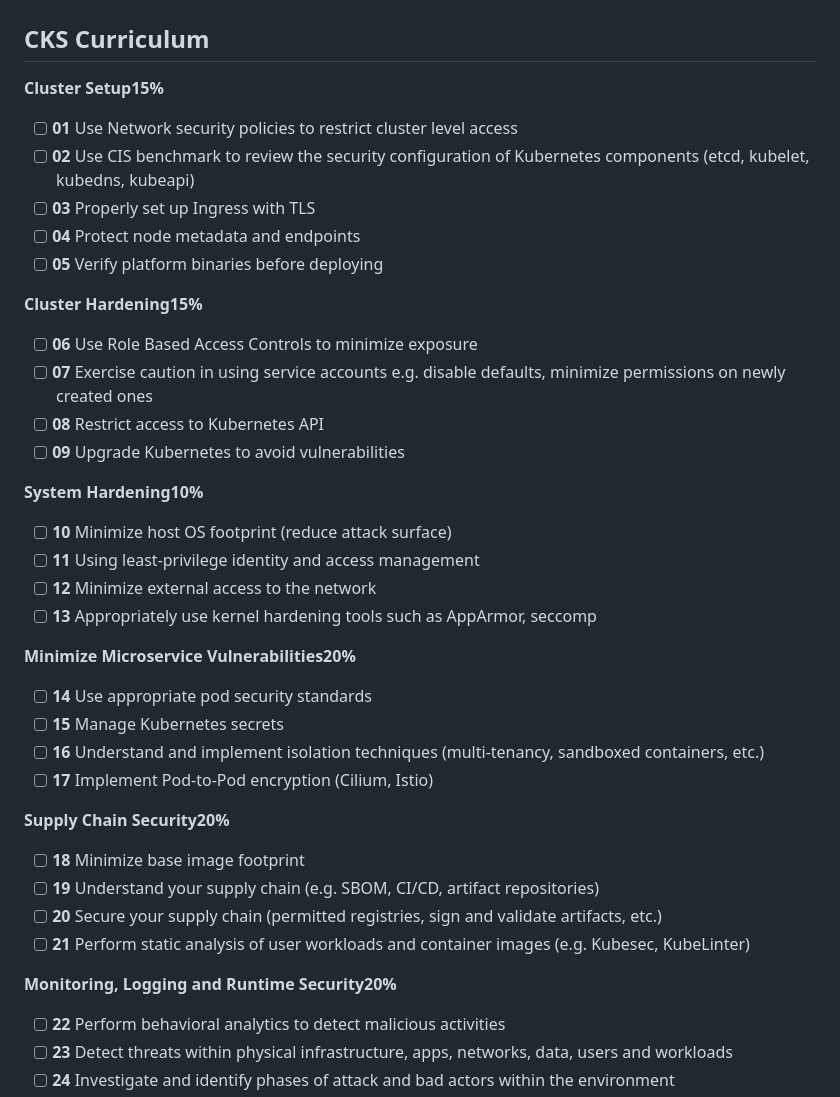
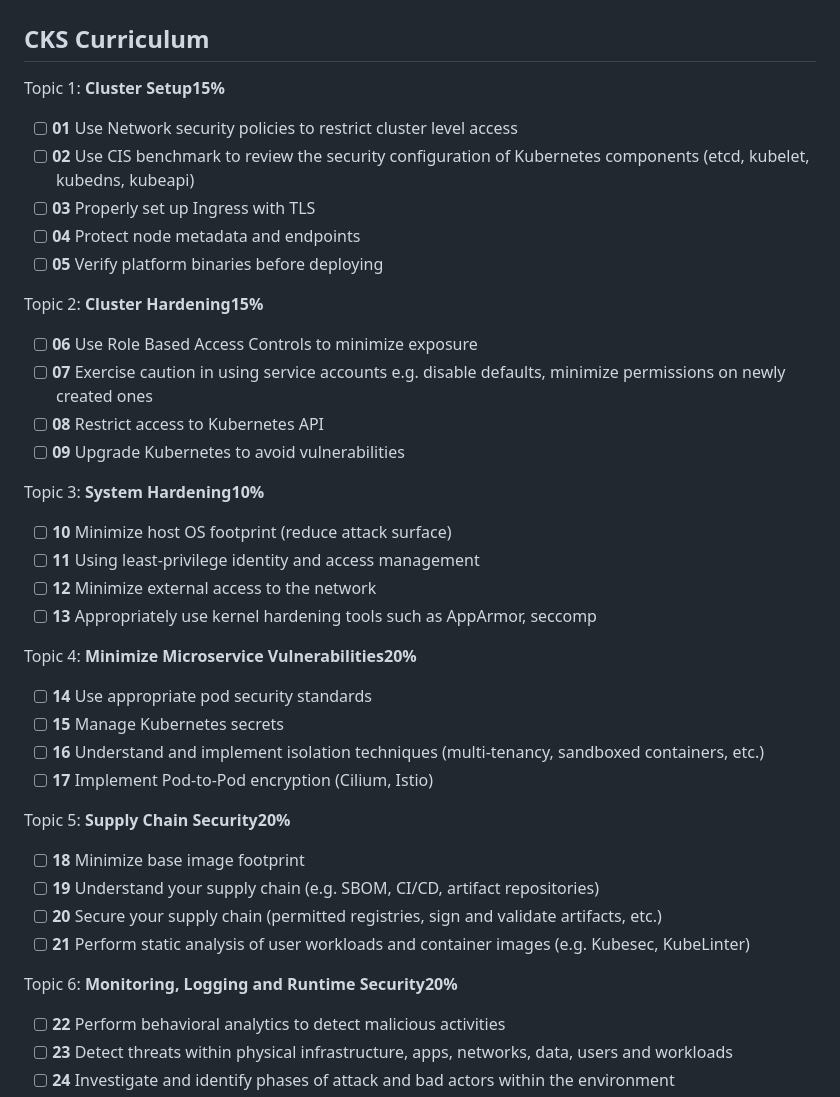
Before and after one commit to apolzek/tryharding-certifications, a Markdown page: README.md, the part around the change. GitHub-like rendering.

```diff
--- a/README.md
+++ b/README.md
@@ -2,38 +2,38 @@
 
 ## CKS Curriculum
 
-**Cluster Setup15%**
+Topic 1: **Cluster Setup15%**
 - [ ] **01** Use Network security policies to restrict cluster level access
 - [ ] **02** Use CIS benchmark to review the security configuration of Kubernetes components (etcd, kubelet, kubedns, kubeapi)
 - [ ] **03** Properly set up Ingress with TLS
 - [ ] **04** Protect node metadata and endpoints
 - [ ] **05** Verify platform binaries before deploying
 
-**Cluster Hardening15%**
+Topic 2: **Cluster Hardening15%**
 - [ ] **06** Use Role Based Access Controls to minimize exposure
 - [ ] **07** Exercise caution in using service accounts e.g. disable defaults, minimize permissions on newly created ones
 - [ ] **08** Restrict access to Kubernetes API
 - [ ] **09** Upgrade Kubernetes to avoid vulnerabilities
 
-**System Hardening10%**
+Topic 3: **System Hardening10%**
 - [ ] **10** Minimize host OS footprint (reduce attack surface)
 - [ ] **11** Using least-privilege identity and access management
 - [ ] **12** Minimize external access to the network
 - [ ] **13** Appropriately use kernel hardening tools such as AppArmor, seccomp
 
-**Minimize Microservice Vulnerabilities20%**
+Topic 4: **Minimize Microservice Vulnerabilities20%**
 - [ ] **14** Use appropriate pod security standards
 - [ ] **15** Manage Kubernetes secrets
 - [ ] **16** Understand and implement isolation techniques (multi-tenancy, sandboxed containers, etc.)
 - [ ] **17** Implement Pod-to-Pod encryption (Cilium, Istio)
 
-**Supply Chain Security20%**
+Topic 5: **Supply Chain Security20%**
 - [ ] **18** Minimize base image footprint
 - [ ] **19** Understand your supply chain (e.g. SBOM, CI/CD, artifact repositories)
 - [ ] **20** Secure your supply chain (permitted registries, sign and validate artifacts, etc.)
 - [ ] **21** Perform static analysis of user workloads and container images (e.g. Kubesec, KubeLinter)
 
-**Monitoring, Logging and Runtime Security20%**
+Topic 6: **Monitoring, Logging and Runtime Security20%**
 - [ ] **22** Perform behavioral analytics to detect malicious activities
 - [ ] **23** Detect threats within physical infrastructure, apps, networks, data, users and workloads
 - [ ] **24** Investigate and identify phases of attack and bad actors within the environment
```
